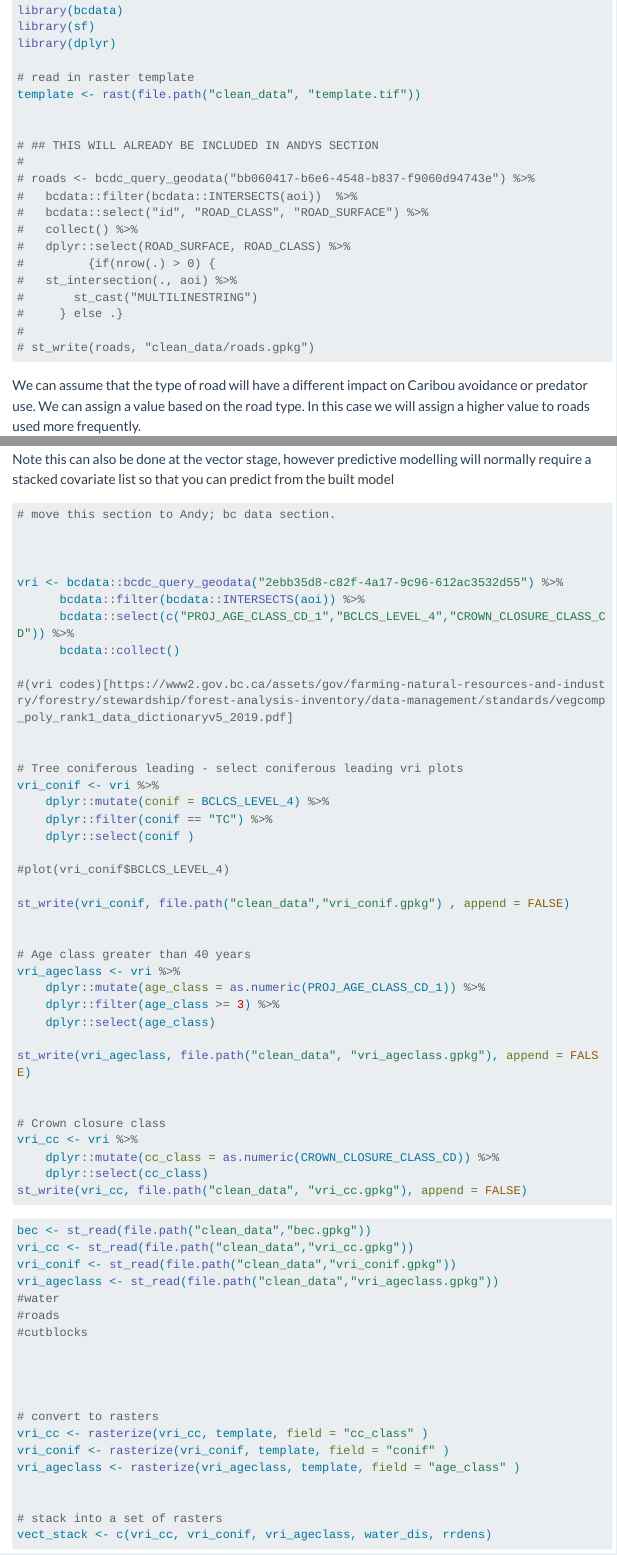
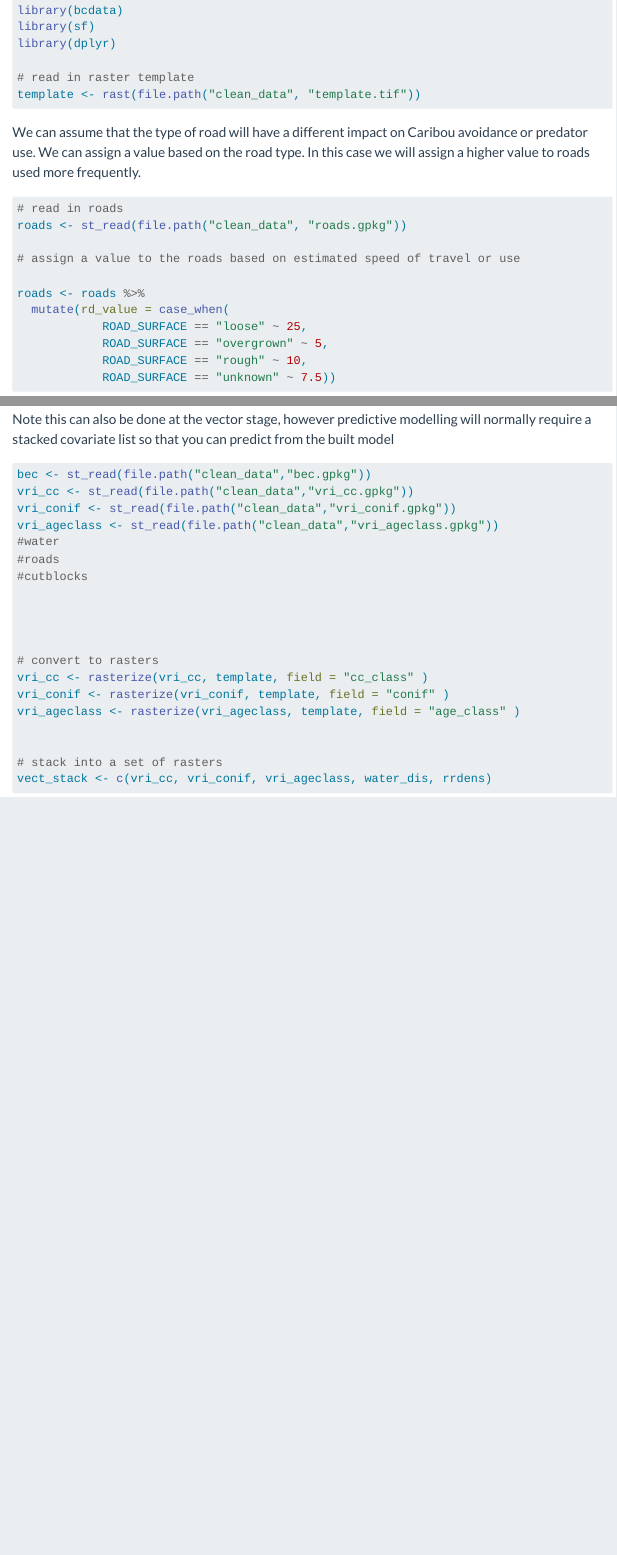
Before and after one commit to ninoxconsulting/r-telemetry-workshop-nov-2023, a Quarto document (07-processing-vector-data.qmd): the page in a window 1100 px wide, from 540 px down, and a second part further down, joined at a grey line. Rendered offline with R 4.5, knitr and Pandoc in place of Quarto, with nearby package versions; menus at the side of the page are left out; long lines of code are wrapped.

Commit message:
Remove bcdata code from 07; render site & freeze

````diff
--- a/07-processing-vector-data.qmd
+++ b/07-processing-vector-data.qmd
@@ -30,22 +30,6 @@ library(dplyr)
 
 # read in raster template
 template <- rast(file.path("clean_data", "template.tif"))
-
-
-# ## THIS WILL ALREADY BE INCLUDED IN ANDYS SECTION
-#
-# roads <- bcdc_query_geodata("bb060417-b6e6-4548-b837-f9060d94743e") %>%
-#   bcdata::filter(bcdata::INTERSECTS(aoi))  %>%
-#   bcdata::select("id", "ROAD_CLASS", "ROAD_SURFACE") %>%
-#   collect() %>%
-#   dplyr::select(ROAD_SURFACE, ROAD_CLASS) %>%
-#         {if(nrow(.) > 0) {
-#   st_intersection(., aoi) %>%
-#       st_cast("MULTILINESTRING")
-#     } else .}
-#
-# st_write(roads, "clean_data/roads.gpkg")
-
 ```
 
 We can assume that the type of road will have a different impact on Caribou avoidance or predator use. We can assign a value based on the road type. In this case we will assign a higher value to roads used more frequently.
@@ -126,47 +106,3 @@ Note this can also be done at the vector stage, however predictive modelling wil
-# move this section to Andy; bc data section.
-
-
-
-vri <- bcdata::bcdc_query_geodata("2ebb35d8-c82f-4a17-9c96-612ac3532d55") %>%
-      bcdata::filter(bcdata::INTERSECTS(aoi)) %>%
-      bcdata::select(c("PROJ_AGE_CLASS_CD_1","BCLCS_LEVEL_4","CROWN_CLOSURE_CLASS_CD")) %>%
-      bcdata::collect()
-
-#(vri codes)[https://www2.gov.bc.ca/assets/gov/farming-natural-resources-and-industry/forestry/stewardship/forest-analysis-inventory/data-management/standards/vegcomp_poly_rank1_data_dictionaryv5_2019.pdf]
-
-
-# Tree coniferous leading - select coniferous leading vri plots
-vri_conif <- vri %>%
-    dplyr::mutate(conif = BCLCS_LEVEL_4) %>%
-    dplyr::filter(conif == "TC") %>%
-    dplyr::select(conif )
-
-#plot(vri_conif$BCLCS_LEVEL_4)
-
-st_write(vri_conif, file.path("clean_data","vri_conif.gpkg") , append = FALSE)
-
-
-# Age class greater than 40 years
-vri_ageclass <- vri %>%
-    dplyr::mutate(age_class = as.numeric(PROJ_AGE_CLASS_CD_1)) %>%
-    dplyr::filter(age_class >= 3) %>%
-    dplyr::select(age_class)
-
-st_write(vri_ageclass, file.path("clean_data", "vri_ageclass.gpkg"), append = FALSE)
-
-
-# Crown closure class
-vri_cc <- vri %>%
-    dplyr::mutate(cc_class = as.numeric(CROWN_CLOSURE_CLASS_CD)) %>%
-    dplyr::select(cc_class)
-st_write(vri_cc, file.path("clean_data", "vri_cc.gpkg"), append = FALSE)
-
-
-```
-
-
-
-
 
 ```{r, eval = FALSE}
 
````
Also changed, not shown: 03-intro-telemetry-data_files/figure-html/clean lat longs-1.png (added), 03-intro-telemetry-data_files/figure-html/clean lat longs-2.png (added), 03-intro-telemetry-data_files/figure-html/clean lat longs-3.png (added), 03-intro-telemetry-data_files/figure-html/clean lat longs-4.png (added), 07-processing-vector-data.qmd (6 more changed lines), 3 other files.
